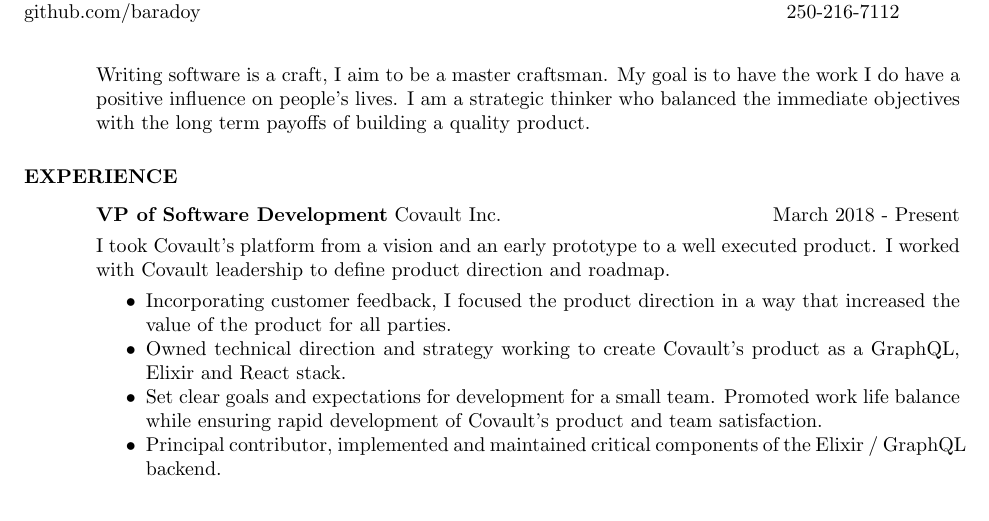
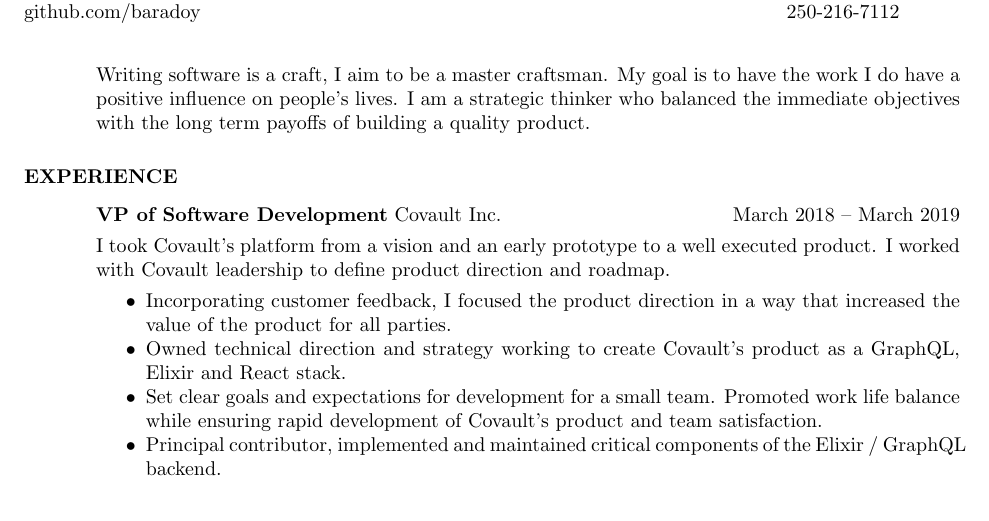
Before and after one commit to Baradoy/baradoy.github.io, a LaTeX CV (resume/GrahamBaradoy.tex): part of page 1 of 2, cut so that both start at the same text. Compiled offline with pdfLaTeX.

Commit message:
Update resume

```diff
--- a/resume/GrahamBaradoy.tex
+++ b/resume/GrahamBaradoy.tex
@@ -27,7 +27,7 @@
     \end{tabular}\vspace{+0.05in}
     \hfill
     \begin{tabular}[t]{l@{}}
-        March 2018 - Present
+        March 2018 -- March 2019
     \end{tabular}\\
     I took Covault's platform from a vision and an early prototype to a well executed product. I worked with Covault leadership to define product direction and roadmap.
     \vspace{+0.05in}
```
Also changed, not shown: resume/GrahamBaradoy.pdf.
